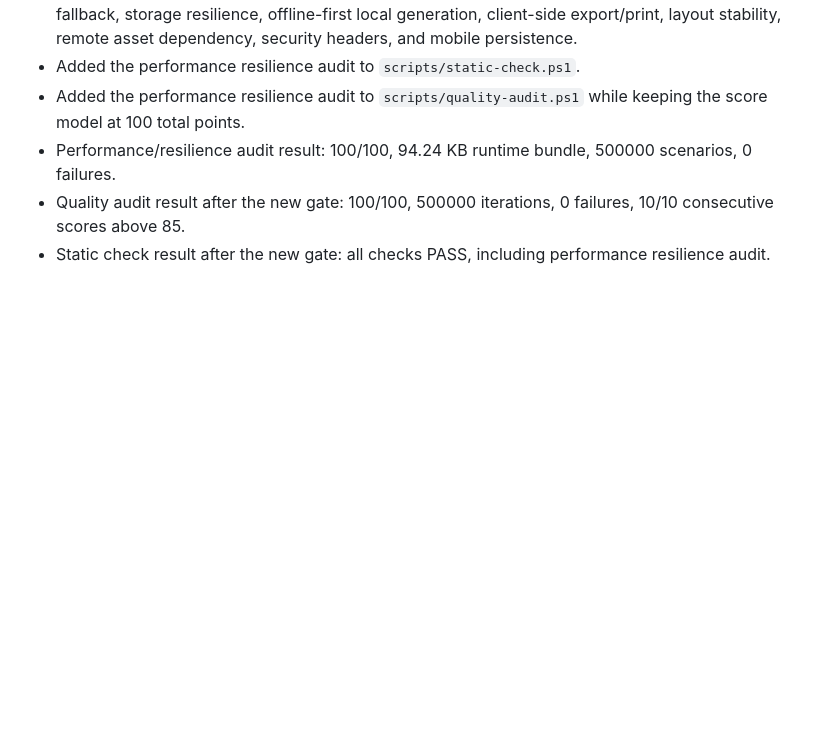
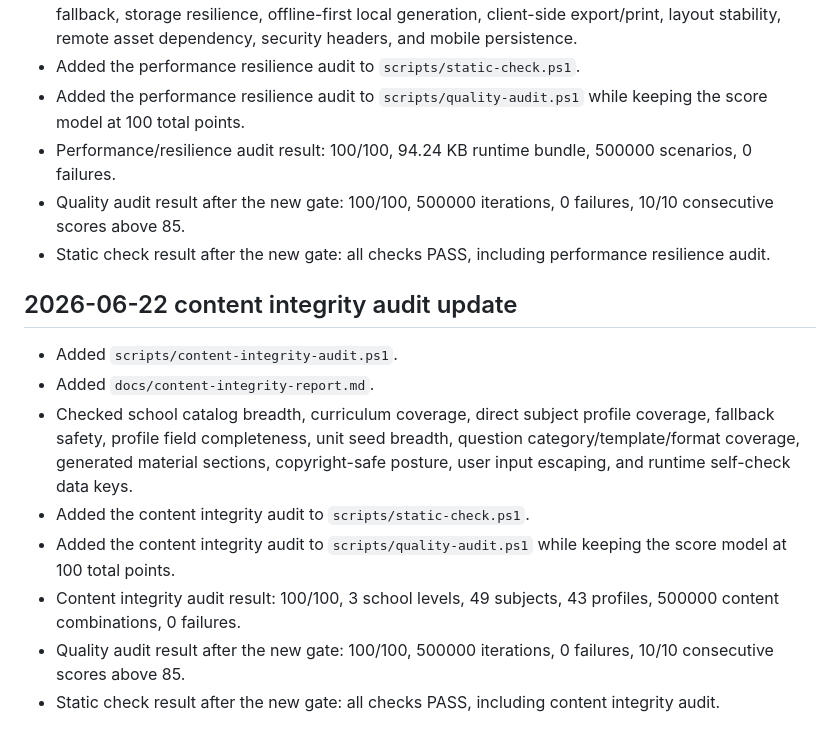
Before and after one commit to lee13510zx-oss/gpt-code, a Markdown page: docs/implementation-log.md, the part around the change. Drawn GitHub-style; blank space fills up the shorter version.

Commit message:
Log content integrity audit update

```diff
--- a/docs/implementation-log.md
+++ b/docs/implementation-log.md
@@ -95,3 +95,14 @@
 - Performance/resilience audit result: 100/100, 94.24 KB runtime bundle, 500000 scenarios, 0 failures.
 - Quality audit result after the new gate: 100/100, 500000 iterations, 0 failures, 10/10 consecutive scores above 85.
 - Static check result after the new gate: all checks PASS, including performance resilience audit.
+
+## 2026-06-22 content integrity audit update
+
+- Added `scripts/content-integrity-audit.ps1`.
+- Added `docs/content-integrity-report.md`.
+- Checked school catalog breadth, curriculum coverage, direct subject profile coverage, fallback safety, profile field completeness, unit seed breadth, question category/template/format coverage, generated material sections, copyright-safe posture, user input escaping, and runtime self-check data keys.
+- Added the content integrity audit to `scripts/static-check.ps1`.
+- Added the content integrity audit to `scripts/quality-audit.ps1` while keeping the score model at 100 total points.
+- Content integrity audit result: 100/100, 3 school levels, 49 subjects, 43 profiles, 500000 content combinations, 0 failures.
+- Quality audit result after the new gate: 100/100, 500000 iterations, 0 failures, 10/10 consecutive scores above 85.
+- Static check result after the new gate: all checks PASS, including content integrity audit.
```
